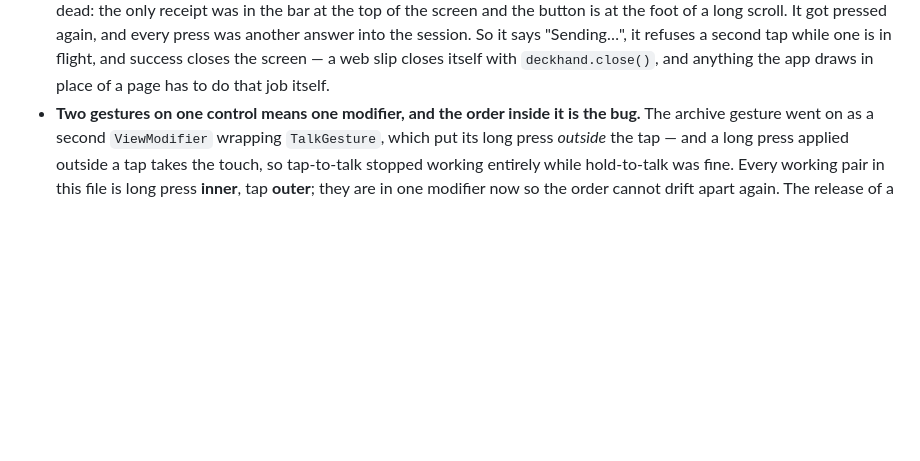
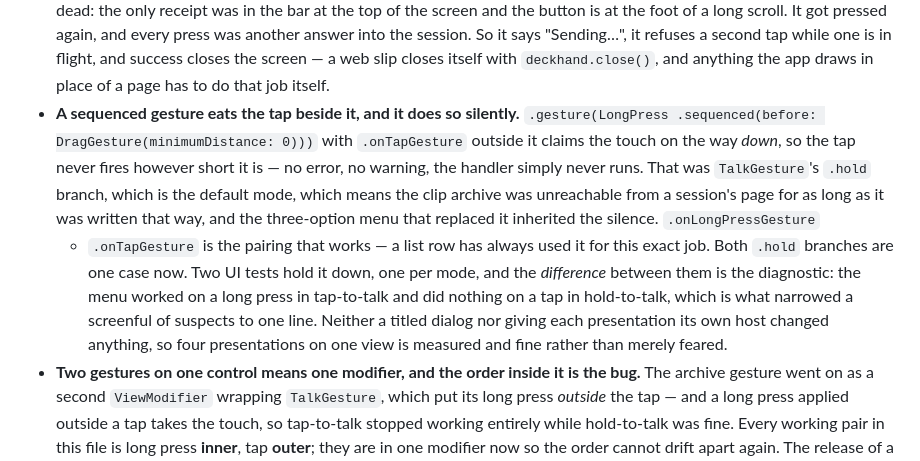
Before and after one commit to doublej/deckhand, a Markdown page: deckhand/CLAUDE.md, the part around the change. Rendered like a GitHub page; blank space fills up the shorter version.

Commit message:
docs: a sequenced gesture swallows the tap beside it, silently
The one that cost the afternoon. It contradicts what this file implied - that
the archive was reachable in both modes - so it belongs here rather than only
in a commit message.

```diff
--- a/deckhand/CLAUDE.md
+++ b/deckhand/CLAUDE.md
@@ -162,6 +162,18 @@ chooses between it and the web view. `Views/Projects/` is the picker that starts
   another answer into the session. So it says "Sending…", it refuses a second tap while one is
   in flight, and success closes the screen — a web slip closes itself with `deckhand.close()`,
   and anything the app draws in place of a page has to do that job itself.
+- **A sequenced gesture eats the tap beside it, and it does so silently.** `.gesture(LongPress
+  .sequenced(before: DragGesture(minimumDistance: 0)))` with `.onTapGesture` outside it claims the
+  touch on the way *down*, so the tap never fires however short it is — no error, no warning, the
+  handler simply never runs. That was `TalkGesture`'s `.hold` branch, which is the default mode,
+  which means the clip archive was unreachable from a session's page for as long as it was written
+  that way, and the three-option menu that replaced it inherited the silence. `.onLongPressGesture`
+  + `.onTapGesture` is the pairing that works — a list row has always used it for this exact job.
+  Both `.hold` branches are one case now. Two UI tests hold it down, one per mode, and the
+  *difference* between them is the diagnostic: the menu worked on a long press in tap-to-talk and
+  did nothing on a tap in hold-to-talk, which is what narrowed a screenful of suspects to one line.
+  Neither a titled dialog nor giving each presentation its own host changed anything, so four
+  presentations on one view is measured and fine rather than merely feared.
 - **Two gestures on one control means one modifier, and the order inside it is the bug.** The
   archive gesture went on as a second `ViewModifier` wrapping `TalkGesture`, which put its long
   press *outside* the tap — and a long press applied outside a tap takes the touch, so
```
